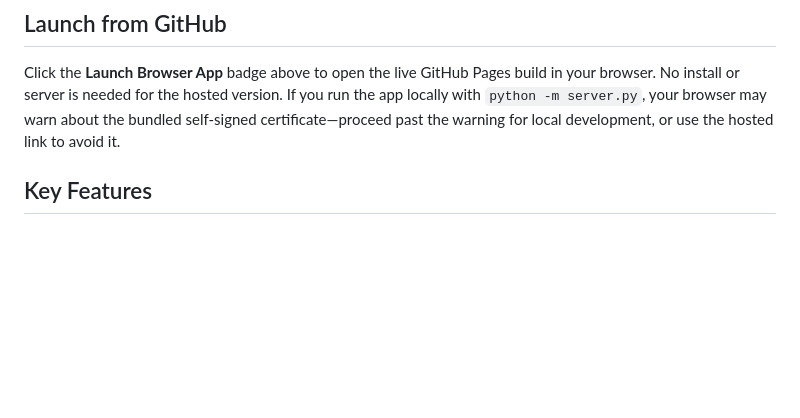
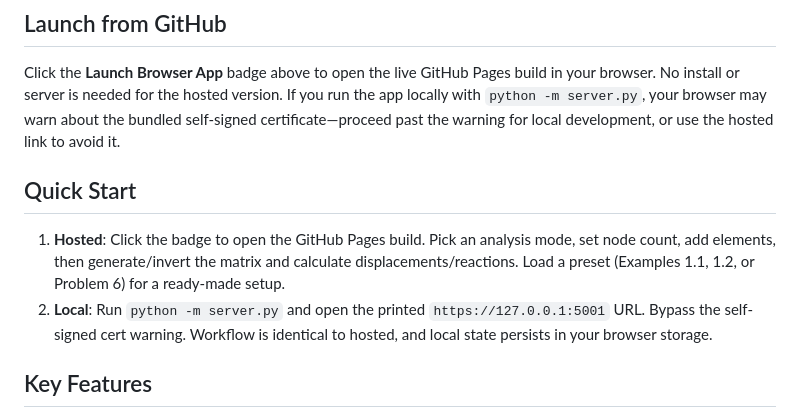
Before and after one commit to GWB2025/Stiffness-Matrix-Generator, a Markdown page: README.md, the part around the change. Rendered like a GitHub page; blank space fills up the shorter version.

Commit message:
Add quick-start steps to README

```diff
--- a/README.md
+++ b/README.md
@@ -7,6 +7,11 @@ A web-based tool for generating and analysing 1D stiffness matrices for systems
 ## Launch from GitHub
 
 Click the **Launch Browser App** badge above to open the live GitHub Pages build in your browser. No install or server is needed for the hosted version. If you run the app locally with `python -m server.py`, your browser may warn about the bundled self-signed certificate—proceed past the warning for local development, or use the hosted link to avoid it.
+
+## Quick Start
+
+1) **Hosted**: Click the badge to open the GitHub Pages build. Pick an analysis mode, set node count, add elements, then generate/invert the matrix and calculate displacements/reactions. Load a preset (Examples 1.1, 1.2, or Problem 6) for a ready-made setup.
+2) **Local**: Run `python -m server.py` and open the printed `https://127.0.0.1:5001` URL. Bypass the self-signed cert warning. Workflow is identical to hosted, and local state persists in your browser storage.
 
 ## Key Features
 
```
